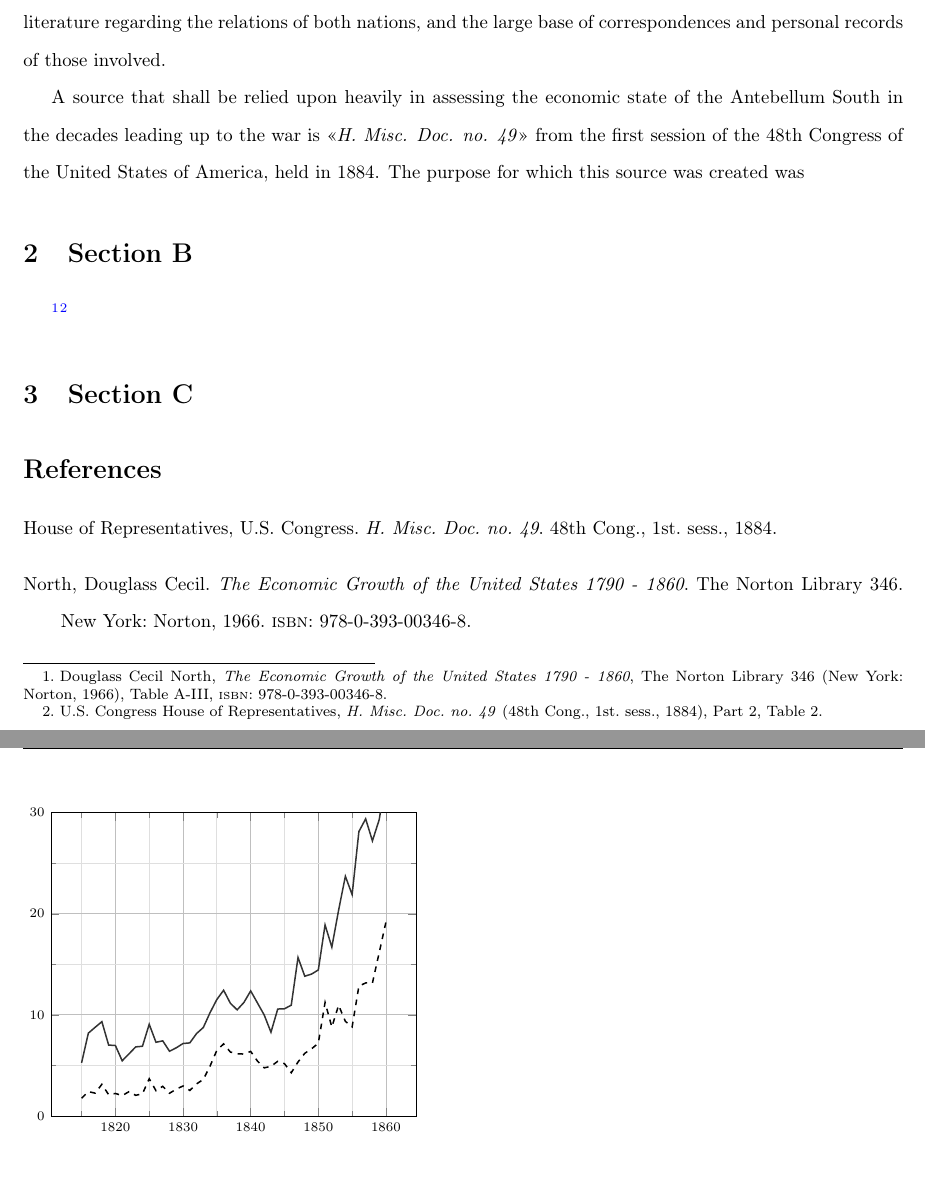
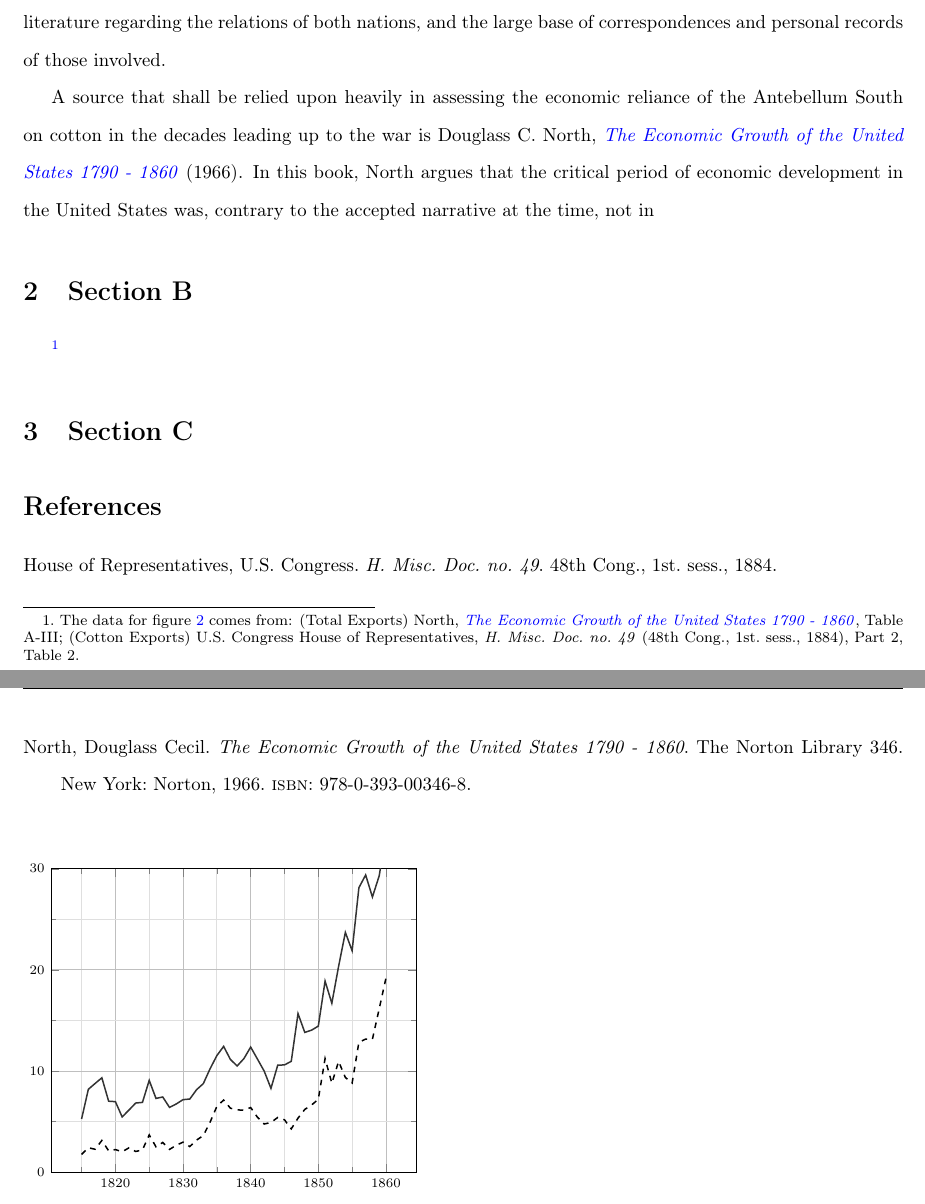
Before and after one commit to AutumnKeesbury/History_IA, a LaTeX document (Paper/HistoryIA.tex, which reads Paper/SECTIONS/section_A.tex, Paper/SECTIONS/section_B.tex): two parts of pages 3 and 4 of 4, joined at a grey line, cut so that both start at the same text, the shorter picture padded with empty space. Compiled offline with pdfLaTeX.

Commit message:
new file:   Paper/.vscode/ltex.dictionary.en-US.txt 	modified:   Paper/HistoryIA.pdf 	modified:   Paper/HistoryIA.synctex.gz 	modified:   Paper/SECTIONS/section_A.tex 	modified:   Paper/SECTIONS/section_B.tex

```diff
--- a/Paper/SECTIONS/section_A.tex
+++ b/Paper/SECTIONS/section_A.tex
@@ -9,6 +9,6 @@ Confederate States of America [CSA]) with Great Britain, and the effects of this
 recognition of the CSA as a sovereign nation. To do this, I shall rely on the vast contemporary records of exports and manufactures, the body of post-
 contemporary literature regarding the relations of both nations, and the large base of correspondences and personal records of those involved.
 
-A source that shall be relied upon heavily in assessing the economic state of the Antebellum South in the decades leading up to the war is
-\say{\Citetitle{u.s.congressImportsduties1884}} from the first session of the 48th Congress of the United States of America, held in 1884. The purpose for
-which this source was created was
+A source that shall be relied upon heavily in assessing the economic reliance of the Antebellum South on cotton in the decades leading up to the war is
+Douglass C. \shortcite{northeconomicgrowth1966} (1966). In this book, North argues that the critical period of economic development in the United States
+was, contrary to the accepted narrative at the time, not in
--- a/Paper/SECTIONS/section_B.tex
+++ b/Paper/SECTIONS/section_B.tex
@@ -1,11 +1,10 @@
 % !TeX root = ../HistoryIA.tex
 
-\begin{wrapfigure}{R}{0.5\textwidth}
+\begin{wrapfigure}{R}{0.5\textwidth}\label{fig.: B.1}
     \input{TABLES/cotton_v_exports.tex}
     \captionof{figure}{Value (hundreds of millions of dollars) of Total Exports
                 (solid) and of Total Raw Cotton Exports (dashed) in the U.S.: 1815-1860
-                }
+    }
 \end{wrapfigure}
 
-\autocite[Table A-III]{northeconomicgrowth1966}
-\autocite[Part 2, Table 2]{u.s.congressImportsduties1884}
+\autocites(The data for figure \ref{fig.: B.1} comes from:)()[(Total Exports)][Table A-III]{northeconomicgrowth1966}[(Cotton Exports)][Part 2, Table 2]{u.s.congressImportsduties1884}
```
Also changed, not shown: Paper/HistoryIA.pdf, 4 other files.
